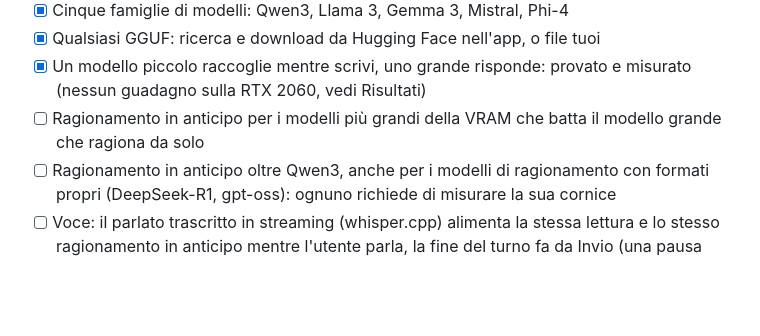
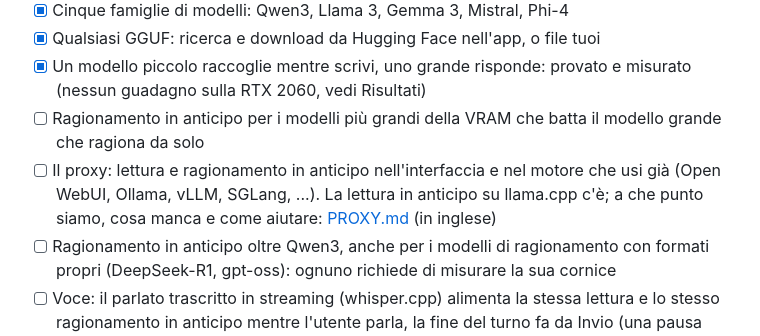
Before and after one commit to TheLastOxygen/mafdet, a Markdown page: README.it.md, the part around the change. Drawn GitHub-style; blank space fills up the shorter version.

```diff
--- a/README.it.md
+++ b/README.it.md
@@ -316,6 +316,7 @@ Se qualcosa non funziona (la scheda non trovata, llama.cpp che non parte, il mod
 - [x] Qualsiasi GGUF: ricerca e download da Hugging Face nell'app, o file tuoi
 - [x] Un modello piccolo raccoglie mentre scrivi, uno grande risponde: provato e misurato (nessun guadagno sulla RTX 2060, vedi Risultati)
 - [ ] Ragionamento in anticipo per i modelli più grandi della VRAM che batta il modello grande che ragiona da solo
+- [ ] Il proxy: lettura e ragionamento in anticipo nell'interfaccia e nel motore che usi già (Open WebUI, Ollama, vLLM, SGLang, ...). La lettura in anticipo su llama.cpp c'è; a che punto siamo, cosa manca e come aiutare: [PROXY.md](PROXY.md) (in inglese)
 - [ ] Ragionamento in anticipo oltre Qwen3, anche per i modelli di ragionamento con formati propri (DeepSeek-R1, gpt-oss): ognuno richiede di misurare la sua cornice
 - [ ] Voce: il parlato trascritto in streaming (whisper.cpp) alimenta la stessa lettura e lo stesso ragionamento in anticipo mentre l'utente parla, la fine del turno fa da Invio (una pausa avvia la risposta, se l'utente riprende a parlare viene scartata) e la risposta viene pronunciata mentre il resto è ancora in scrittura: la voce va a 3-4 token al secondo, quindi si aspettano solo il ragionamento rimasto e la prima frase. Si parla circa il doppio più in fretta di quanto si scriva, quindi si ragiona meno in anticipo: da misurare come per la scrittura, come tempo fino alla prima parola pronunciata
 - [x] macOS su Apple Silicon (Metal)
```
Also changed, not shown: PROXY.md (+80 -2 lines), README.md (+1 -0 lines).
